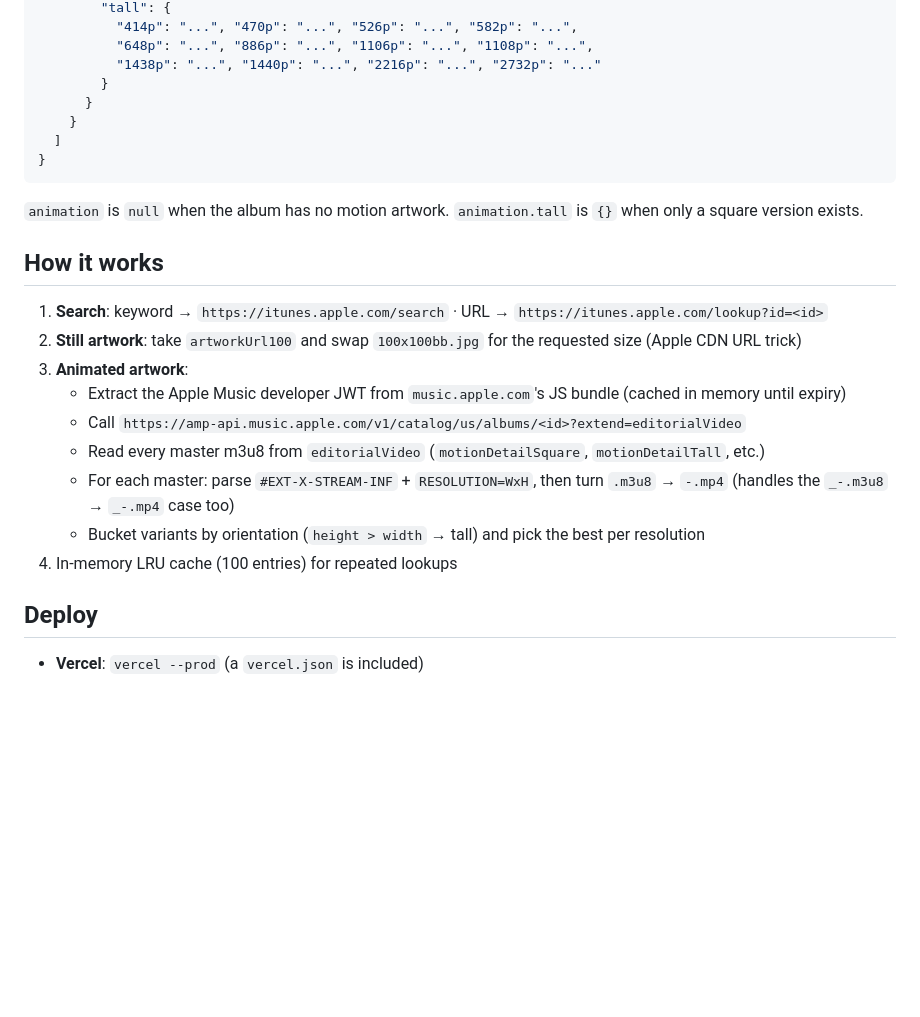
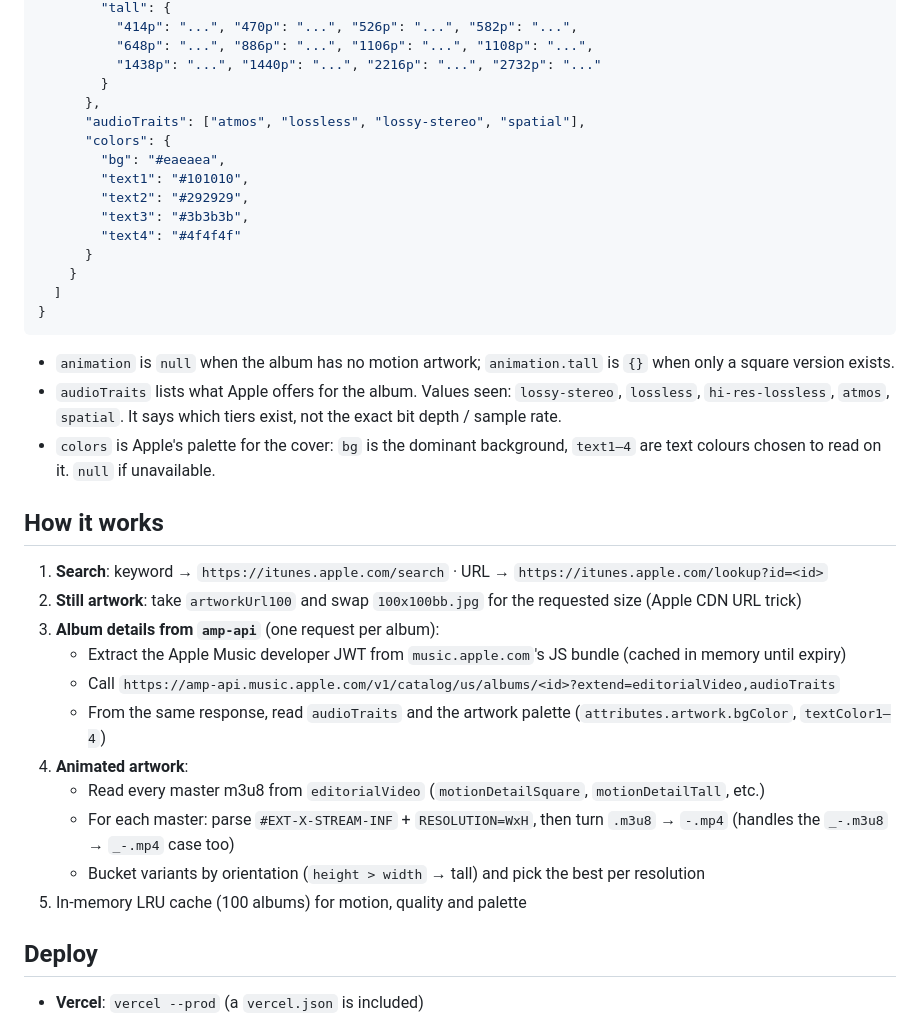
Before and after one commit to NopXx/apple-music-artwork-search, a Markdown page: README.md, the part around one of its changes. Drawn GitHub-style; blank space fills up the shorter version.

````diff
--- a/README.md
+++ b/README.md
@@ -88,26 +106,37 @@ curl 'http://localhost:3000/api/search?term=ive&animation=0'
           "648p": "...", "886p": "...", "1106p": "...", "1108p": "...",
           "1438p": "...", "1440p": "...", "2216p": "...", "2732p": "..."
         }
+      },
+      "audioTraits": ["atmos", "lossless", "lossy-stereo", "spatial"],
+      "colors": {
+        "bg": "#eaeaea",
+        "text1": "#101010",
+        "text2": "#292929",
+        "text3": "#3b3b3b",
+        "text4": "#4f4f4f"
       }
     }
   ]
 }
 ```
 
-`animation` is `null` when the album has no motion artwork.
-`animation.tall` is `{}` when only a square version exists.
+- `animation` is `null` when the album has no motion artwork; `animation.tall` is `{}` when only a square version exists.
+- `audioTraits` lists what Apple offers for the album. Values seen: `lossy-stereo`, `lossless`, `hi-res-lossless`, `atmos`, `spatial`. It says which tiers exist, not the exact bit depth / sample rate.
+- `colors` is Apple's palette for the cover: `bg` is the dominant background, `text1–4` are text colours chosen to read on it. `null` if unavailable.
 
 ## How it works
 
 1. **Search**: keyword → `https://itunes.apple.com/search` · URL → `https://itunes.apple.com/lookup?id=<id>`
 2. **Still artwork**: take `artworkUrl100` and swap `100x100bb.jpg` for the requested size (Apple CDN URL trick)
-3. **Animated artwork**:
+3. **Album details from `amp-api`** (one request per album):
    - Extract the Apple Music developer JWT from `music.apple.com`'s JS bundle (cached in memory until expiry)
-   - Call `https://amp-api.music.apple.com/v1/catalog/us/albums/<id>?extend=editorialVideo`
+   - Call `https://amp-api.music.apple.com/v1/catalog/us/albums/<id>?extend=editorialVideo,audioTraits`
+   - From the same response, read `audioTraits` and the artwork palette (`attributes.artwork.bgColor`, `textColor1–4`)
+4. **Animated artwork**:
    - Read every master m3u8 from `editorialVideo` (`motionDetailSquare`, `motionDetailTall`, etc.)
    - For each master: parse `#EXT-X-STREAM-INF` + `RESOLUTION=WxH`, then turn `.m3u8` → `-.mp4` (handles the `_-.m3u8` → `_-.mp4` case too)
    - Bucket variants by orientation (`height > width` → tall) and pick the best per resolution
-4. In-memory LRU cache (100 entries) for repeated lookups
+5. In-memory LRU cache (100 albums) for motion, quality and palette
 
 ## Deploy
 
````
Also changed, not shown: other parts of README.md (+25 -7 lines).
